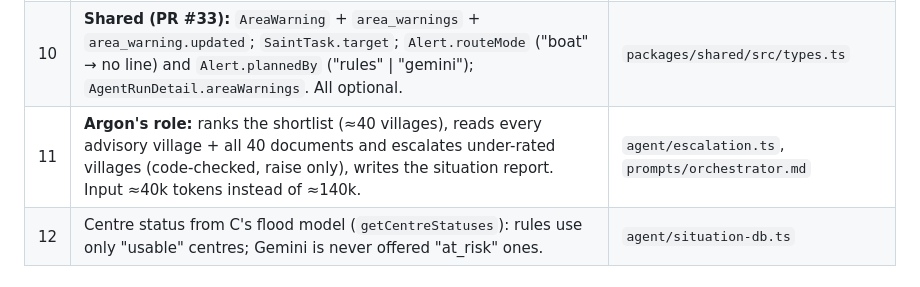
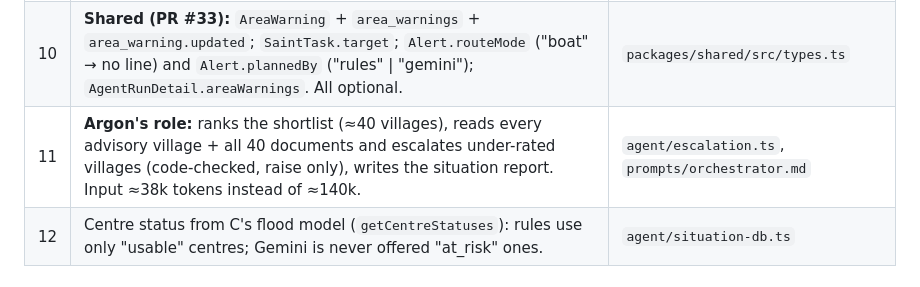
Before and after one commit to Hermela007/MonsoonWatch, a Markdown page: docs/IMPLEMENTATION.md, the part around the change. Drawn GitHub-style.

```diff
--- a/docs/IMPLEMENTATION.md
+++ b/docs/IMPLEMENTATION.md
@@ -250,7 +250,7 @@ Merging the PR that adds this section = the team agrees. Shared code (`packages/
 | 8 | `PUBLIC_DEMO=1` (A) blocks API mutations and automatic agent runs; read-only GETs stay public. An admin token may be added for operators but never overrides public-demo mode or ships in the frontend. | A's `server.ts` / `env.ts` |
 | 9 | **Coverage guarantee:** code screens every village (at risk / watch / unknown / no signal); the rules planner plans every at-risk village; Gemini only for what rules can't plan + Argon's top 5 tailored (cap `AGENT_GEMINI_MAX_VILLAGES`, default 10); leftovers → district evacuate warnings; watch/unknown → district advisories. Nobody near danger is left without a message for an official to approve. | `agent/shortlist.ts`, `rules-planner.ts`, `coverage.ts` |
 | 10 | **Shared (PR #33):** `AreaWarning` + `area_warnings` + `area_warning.updated`; `SaintTask.target`; `Alert.routeMode` ("boat" → no line) and `Alert.plannedBy` ("rules" \| "gemini"); `AgentRunDetail.areaWarnings`. All optional. | `packages/shared/src/types.ts` |
-| 11 | **Argon's role:** ranks the shortlist (≈40 villages), reads every advisory village + all 40 documents and escalates under-rated villages (code-checked, raise only), writes the situation report. Input ≈40k tokens instead of ≈140k. | `agent/escalation.ts`, `prompts/orchestrator.md` |
+| 11 | **Argon's role:** ranks the shortlist (≈40 villages), reads every advisory village + all 40 documents and escalates under-rated villages (code-checked, raise only), writes the situation report. Input ≈38k tokens instead of ≈140k. | `agent/escalation.ts`, `prompts/orchestrator.md` |
 | 12 | Centre status from C's flood model (`getCentreStatuses`): rules use only "usable" centres; Gemini is never offered "at_risk" ones. | `agent/situation-db.ts` |
 
 ## 2. Workstream A — 3D & Frontend (Person A)
```
Also changed, not shown: README.md (+1 -1 lines), docs/GUIDELINES.md (+1 -1 lines).
